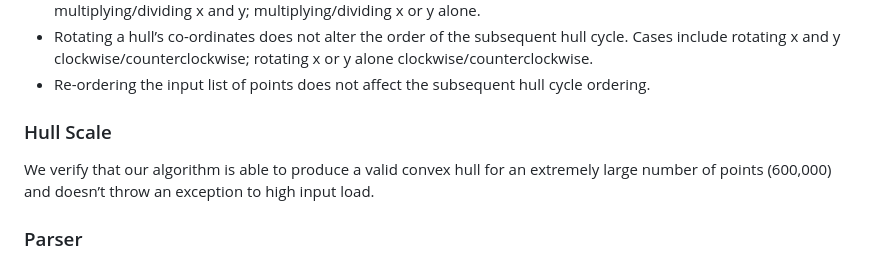
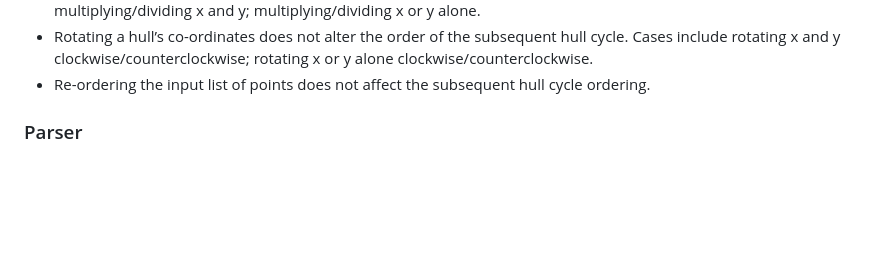
Before and after one commit to AtlasICL/firewatch, a Markdown page: README.md, the part around one of its changes. GitHub-like rendering; blank space fills up the shorter version.

```diff
--- a/README.md
+++ b/README.md
@@ -252,12 +255,6 @@ We test:
   rotating x or y alone clockwise/counterclockwise.
 - Re-ordering the input list of points does not affect the subsequent hull
   cycle ordering.
-
-### Hull Scale
-
-We verify that our algorithm is able to produce a valid convex hull for an
-extremely large number of points (600,000) and doesn’t throw an exception to
-high input load.
 
 ### Parser
 
```
Also changed, not shown: other parts of README.md (+55 -45 lines).
